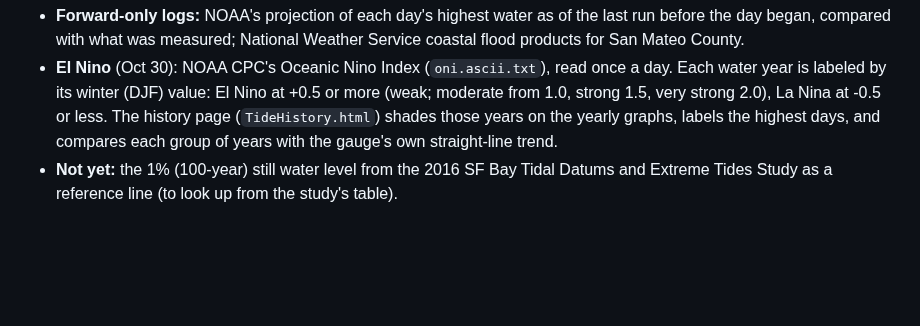
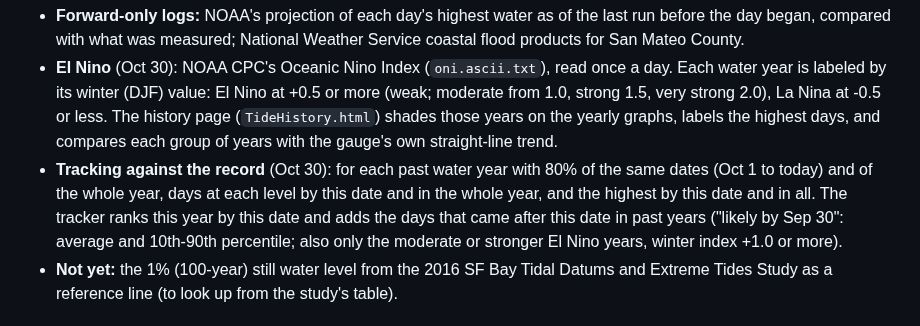
Before and after one commit to OneShorelineSMC/oneshorelinefews, a Markdown page: lookups/THRESHOLDS_BASIS.md, the part around the change. Rendered like a GitHub page; blank space fills up the shorter version.

```diff
--- a/lookups/THRESHOLDS_BASIS.md
+++ b/lookups/THRESHOLDS_BASIS.md
@@ -382,6 +382,10 @@ and Monterey (all ft NAVD88).
   its winter (DJF) value: El Nino at +0.5 or more (weak; moderate from 1.0, strong 1.5, very strong 2.0), La Nina at -0.5
   or less. The history page (`TideHistory.html`) shades those years on the yearly graphs, labels the highest days, and
   compares each group of years with the gauge's own straight-line trend.
+- **Tracking against the record** (Oct 30): for each past water year with 80% of the same dates (Oct 1 to today) and of the
+  whole year, days at each level by this date and in the whole year, and the highest by this date and in all. The tracker
+  ranks this year by this date and adds the days that came after this date in past years ("likely by Sep 30": average and
+  10th-90th percentile; also only the moderate or stronger El Nino years, winter index +1.0 or more).
 - **Not yet:** the 1% (100-year) still water level from the 2016 SF Bay Tidal Datums and Extreme Tides Study as a
   reference line (to look up from the study's table).
 
```
